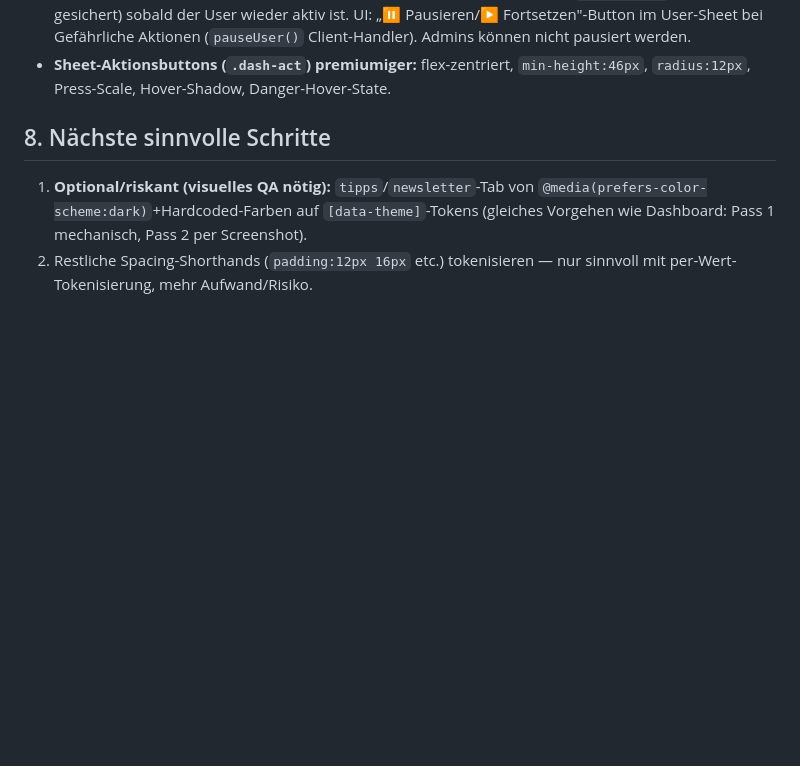
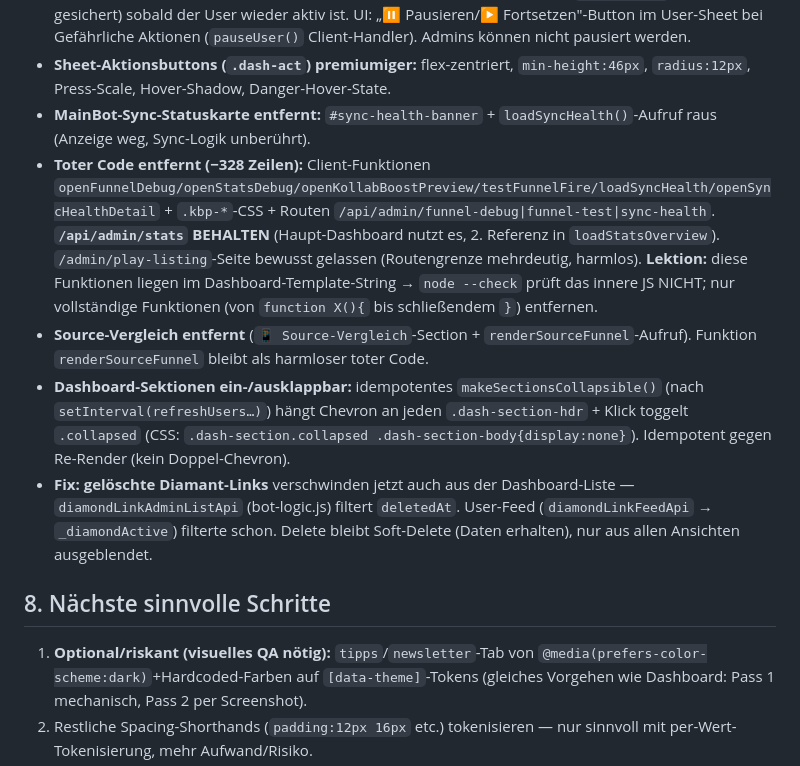
Before and after one commit to mikadossantosp-cmyk/creatorboost-app, a Markdown page: CLAUDE.md, the part around the change. Drawn GitHub-style; blank space fills up the shorter version.

Commit message:
Docs: Gesamtstand der Dashboard-Runde (Cleanup, Source-Vergleich, Aufklappbar, Sync-Karte, Diamant-Link-Fix)

```diff
--- a/CLAUDE.md
+++ b/CLAUDE.md
@@ -83,6 +83,11 @@ Prioritäten **immer in dieser Reihenfolge**:
 - **Dashboard aufgeräumt:** Buttons entfernt — Funnel Debug, Stats Debug, Kollab-Boost Preview, Neuen Sub erstellen, Play Store Listing. Handler-Funktionen/Seiten (`openFunnelDebug`, `/admin/play-listing` etc.) sind jetzt **toter Code** (Buttons weg = nicht erreichbar) — bei Bedarf komplett entfernen.
 - **Feature: Account pausieren (soft)** — `bot-logic.js`: `pauseUserApi`/`unpauseUserApi` (setzen `u.paused`/`pausedAt`, kein Datenverlust). `bot.js`: `/api/admin/pause`-Route (Muster wie `/ban`), `isAppVisible` (`if(u.paused) return false`) + Feed-Stories-Filter blenden Pausierte aus Ranking/Explore/Suche/Stories aus; **Auto-Unpause** im Per-Request-Hook (`bot.js:5074`, try/catch-gesichert) sobald der User wieder aktiv ist. UI: „⏸️ Pausieren/▶️ Fortsetzen"-Button im User-Sheet bei Gefährliche Aktionen (`pauseUser()` Client-Handler). Admins können nicht pausiert werden.
 - **Sheet-Aktionsbuttons (`.dash-act`) premiumiger:** flex-zentriert, `min-height:46px`, `radius:12px`, Press-Scale, Hover-Shadow, Danger-Hover-State.
+- **MainBot-Sync-Statuskarte entfernt:** `#sync-health-banner` + `loadSyncHealth()`-Aufruf raus (Anzeige weg, Sync-Logik unberührt).
+- **Toter Code entfernt (−328 Zeilen):** Client-Funktionen `openFunnelDebug/openStatsDebug/openKollabBoostPreview/testFunnelFire/loadSyncHealth/openSyncHealthDetail` + `.kbp-*`-CSS + Routen `/api/admin/funnel-debug|funnel-test|sync-health`. **`/api/admin/stats` BEHALTEN** (Haupt-Dashboard nutzt es, 2. Referenz in `loadStatsOverview`). `/admin/play-listing`-Seite bewusst gelassen (Routengrenze mehrdeutig, harmlos). **Lektion:** diese Funktionen liegen im Dashboard-Template-String → `node --check` prüft das innere JS NICHT; nur vollständige Funktionen (von `function X(){` bis schließendem `}`) entfernen.
+- **Source-Vergleich entfernt** (`📱 Source-Vergleich`-Section + `renderSourceFunnel`-Aufruf). Funktion `renderSourceFunnel` bleibt als harmloser toter Code.
+- **Dashboard-Sektionen ein-/ausklappbar:** idempotentes `makeSectionsCollapsible()` (nach `setInterval(refreshUsers…)`) hängt Chevron an jeden `.dash-section-hdr` + Klick toggelt `.collapsed` (CSS: `.dash-section.collapsed .dash-section-body{display:none}`). Idempotent gegen Re-Render (kein Doppel-Chevron).
+- **Fix: gelöschte Diamant-Links** verschwinden jetzt auch aus der Dashboard-Liste — `diamondLinkAdminListApi` (bot-logic.js) filtert `deletedAt`. User-Feed (`diamondLinkFeedApi` → `_diamondActive`) filterte schon. Delete bleibt Soft-Delete (Daten erhalten), nur aus allen Ansichten ausgeblendet.
 
 ## 8. Nächste sinnvolle Schritte
 
```
